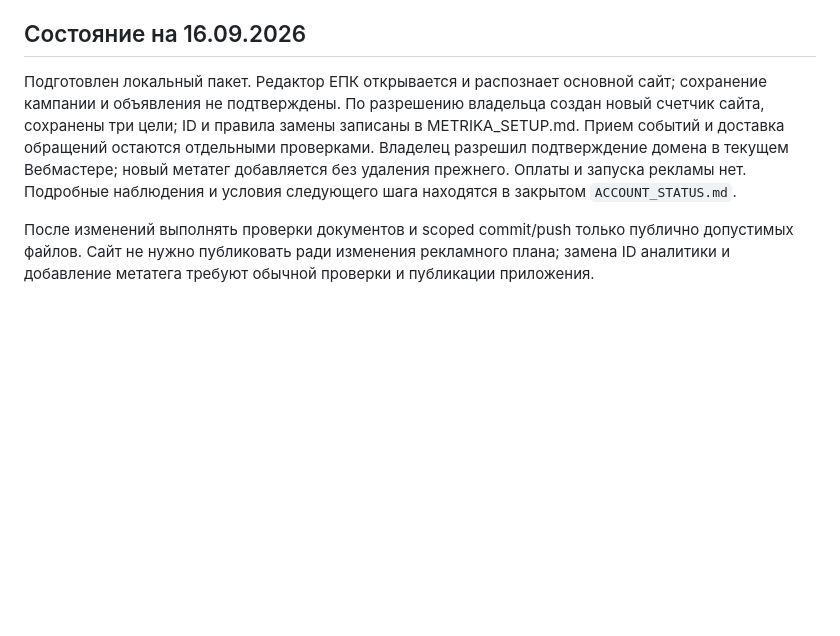
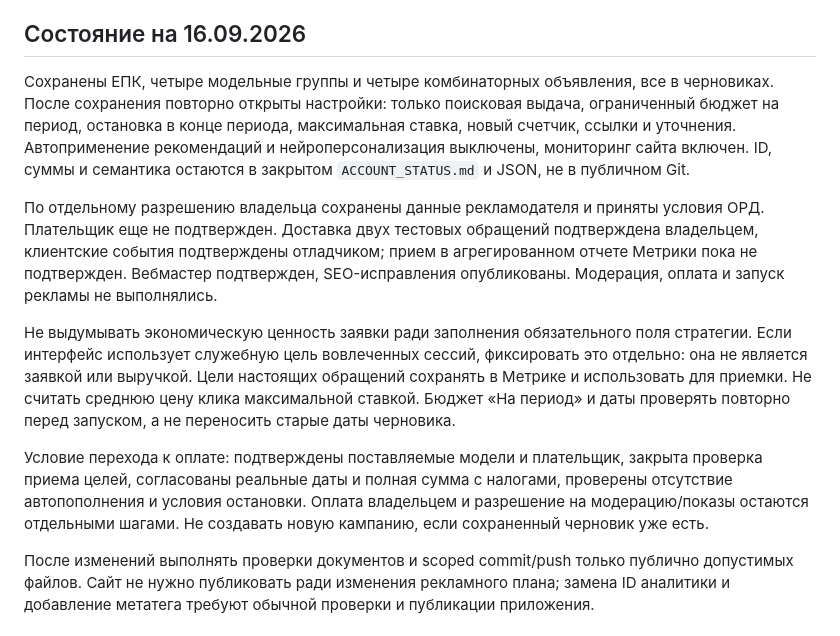
Before and after one commit to justGoty/gazrus-wordpress-local, a Markdown page: docs/rebuild/ADVERTISING_WORKFLOW.md, the part around the change. Drawn GitHub-style; blank space fills up the shorter version.

Commit message:
docs: record saved search ad drafts and prelaunch checks

```diff
--- a/docs/rebuild/ADVERTISING_WORKFLOW.md
+++ b/docs/rebuild/ADVERTISING_WORKFLOW.md
@@ -30,7 +30,13 @@
 
 ## Состояние на 16.09.2026
 
-Подготовлен локальный пакет. Редактор ЕПК открывается и распознает основной сайт; сохранение кампании и объявления не подтверждены. По разрешению владельца создан новый счетчик сайта, сохранены три цели; ID и правила замены записаны в METRIKA_SETUP.md. Прием событий и доставка обращений остаются отдельными проверками. Владелец разрешил подтверждение домена в текущем Вебмастере; новый метатег добавляется без удаления прежнего. Оплаты и запуска рекламы нет. Подробные наблюдения и условия следующего шага находятся в закрытом `ACCOUNT_STATUS.md`.
+Сохранены ЕПК, четыре модельные группы и четыре комбинаторных объявления, все в черновиках. После сохранения повторно открыты настройки: только поисковая выдача, ограниченный бюджет на период, остановка в конце периода, максимальная ставка, новый счетчик, ссылки и уточнения. Автоприменение рекомендаций и нейроперсонализация выключены, мониторинг сайта включен. ID, суммы и семантика остаются в закрытом `ACCOUNT_STATUS.md` и JSON, не в публичном Git.
+
+По отдельному разрешению владельца сохранены данные рекламодателя и приняты условия ОРД. Плательщик еще не подтвержден. Доставка двух тестовых обращений подтверждена владельцем, клиентские события подтверждены отладчиком; прием в агрегированном отчете Метрики пока не подтвержден. Вебмастер подтвержден, SEO-исправления опубликованы. Модерация, оплата и запуск рекламы не выполнялись.
+
+Не выдумывать экономическую ценность заявки ради заполнения обязательного поля стратегии. Если интерфейс использует служебную цель вовлеченных сессий, фиксировать это отдельно: она не является заявкой или выручкой. Цели настоящих обращений сохранять в Метрике и использовать для приемки. Не считать среднюю цену клика максимальной ставкой. Бюджет «На период» и даты проверять повторно перед запуском, а не переносить старые даты черновика.
+
+Условие перехода к оплате: подтверждены поставляемые модели и плательщик, закрыта проверка приема целей, согласованы реальные даты и полная сумма с налогами, проверены отсутствие автопополнения и условия остановки. Оплата владельцем и разрешение на модерацию/показы остаются отдельными шагами. Не создавать новую кампанию, если сохраненный черновик уже есть.
 
 После изменений выполнять проверки документов и scoped commit/push только публично допустимых файлов. Сайт не нужно публиковать ради изменения рекламного плана; замена ID аналитики и добавление метатега требуют обычной проверки и публикации приложения.
 
```
Also changed, not shown: WORKLOG.md (+2 -1 lines).
